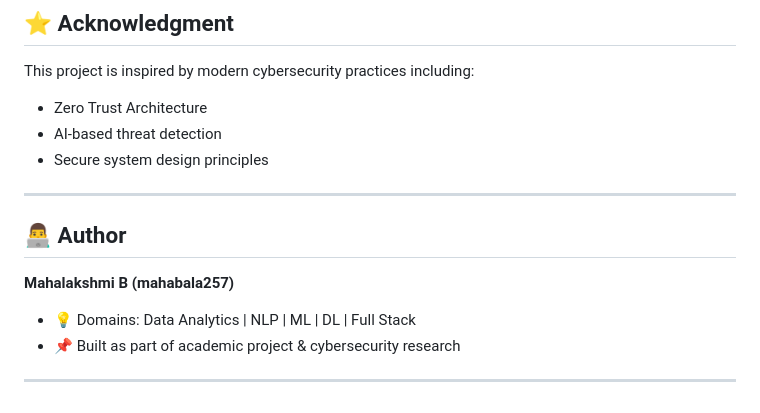
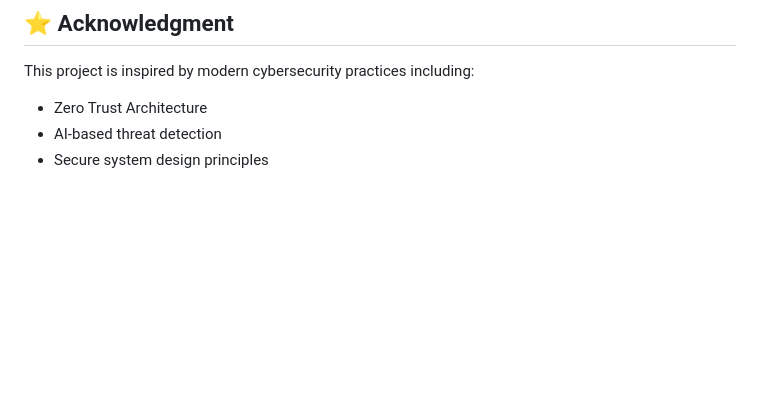
Before and after one commit to mahabala257/MGM-Secure-Guest-System, a Markdown page: README.md, the part around the change. Drawn GitHub-style; blank space fills up the shorter version.

```diff
--- a/README.md
+++ b/README.md
@@ -170,14 +170,3 @@ This project is inspired by modern cybersecurity practices including:
 * Zero Trust Architecture
 * AI-based threat detection
 * Secure system design principles
-
----
-
-## 👨‍💻 Author
-
-**Mahalakshmi B (mahabala257)**
-
-* 💡 Domains: Data Analytics | NLP | ML | DL | Full Stack
-* 📌 Built as part of academic project & cybersecurity research
-
----
```
